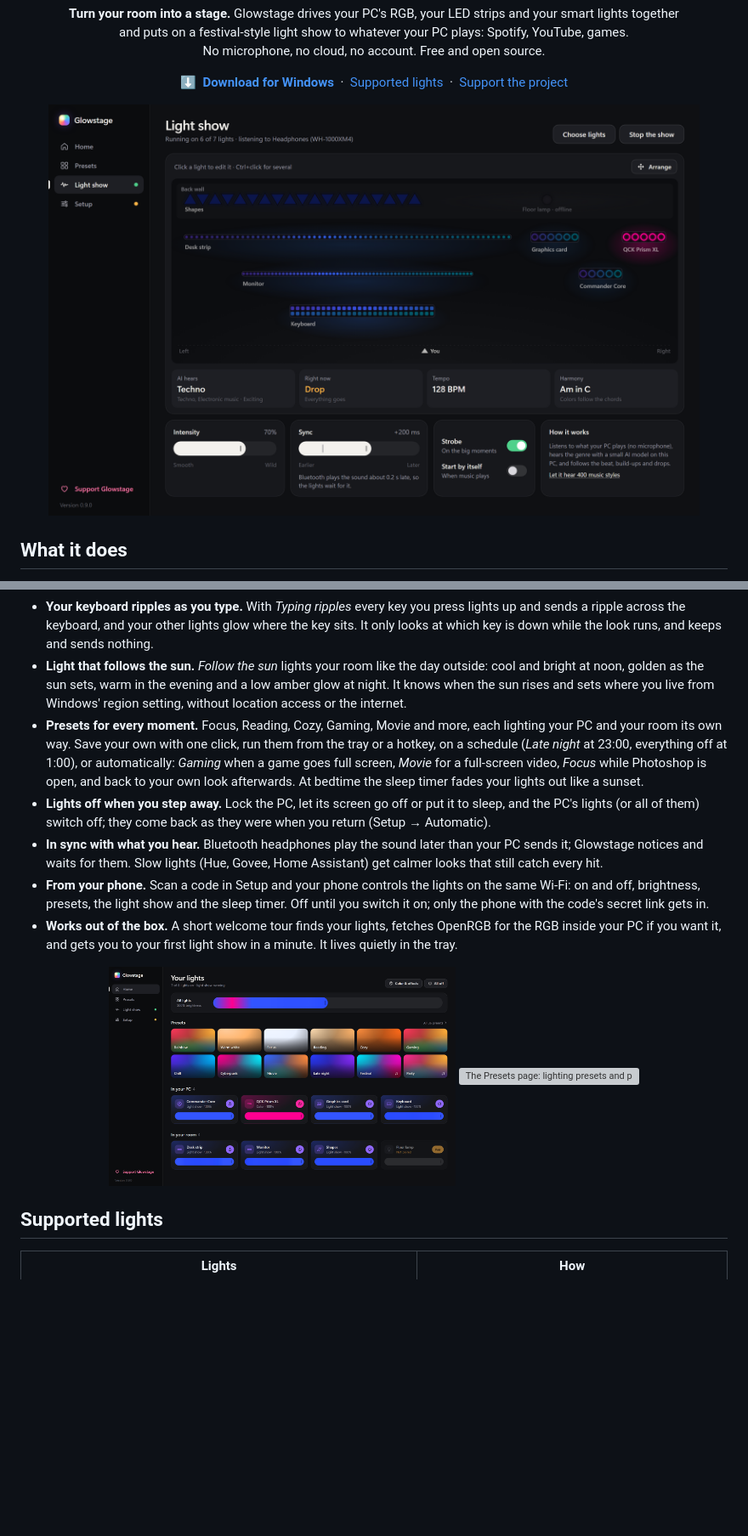
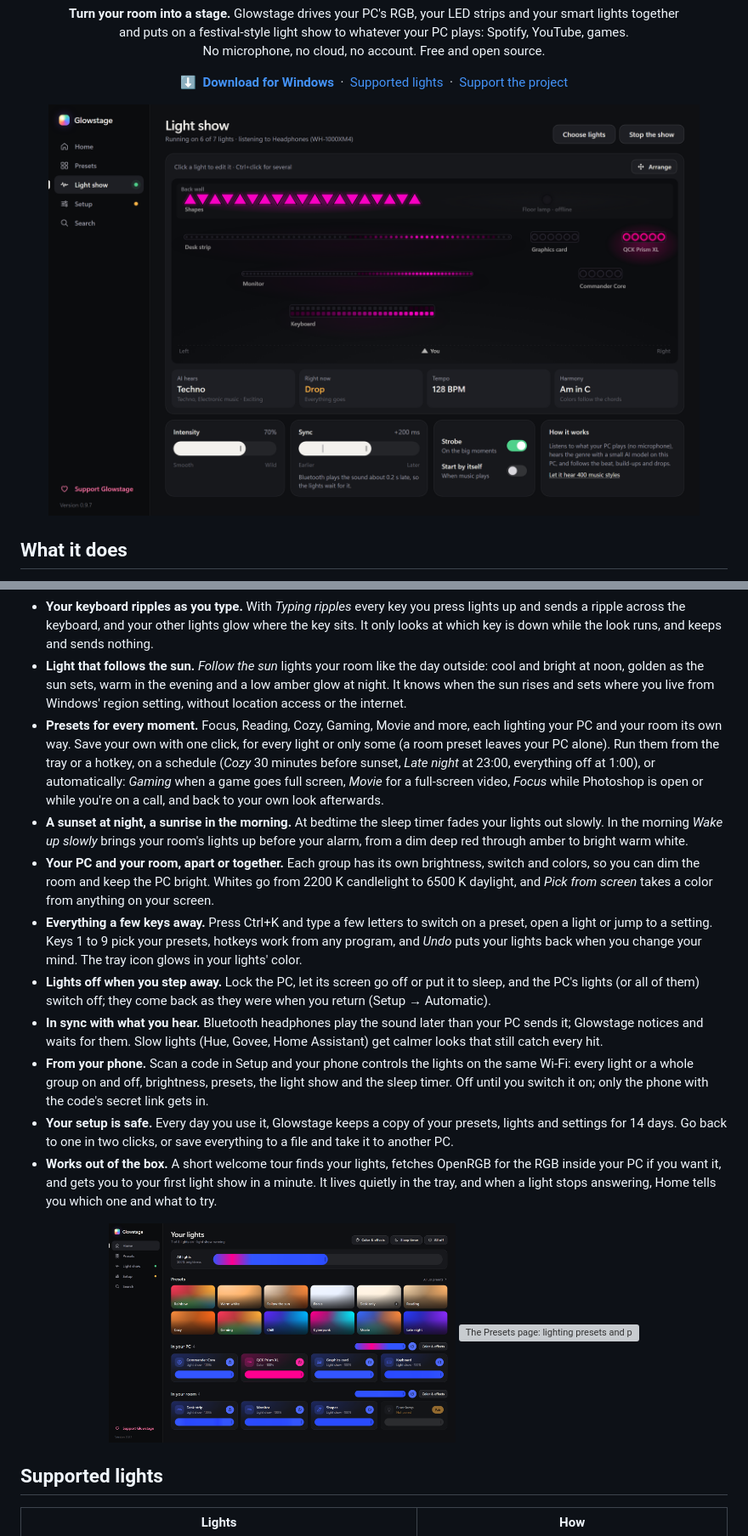
Before and after one commit to BDSuspiciouS/glowstage, a Markdown page: README.md, 2 parts joined by grey strips. Shown at 85% size. GitHub-like rendering; pictures changed too: docs/images/home.png, docs/images/light-show.png; blank space fills up the shorter version; grey boxes are pictures that could not be loaded.

Commit message:
README and release notes for 0.9.7, new screenshots

```diff
--- a/README.md
+++ b/README.md
@@ -36,11 +36,15 @@
 - **Your room plays along with Counter-Strike 2.** Your team's color, your health as a bar across the lights, white when you're flashed, the bomb blinking ever faster, a pop for every kill. It uses Valve's own game state integration, so nothing touches the game and it's safe for VAC (Setup → Games).
 - **Your keyboard ripples as you type.** With *Typing ripples* every key you press lights up and sends a ripple across the keyboard, and your other lights glow where the key sits. It only looks at which key is down while the look runs, and keeps and sends nothing.
 - **Light that follows the sun.** *Follow the sun* lights your room like the day outside: cool and bright at noon, golden as the sun sets, warm in the evening and a low amber glow at night. It knows when the sun rises and sets where you live from Windows' region setting, without location access or the internet.
-- **Presets for every moment.** Focus, Reading, Cozy, Gaming, Movie and more, each lighting your PC and your room its own way. Save your own with one click, run them from the tray or a hotkey, on a schedule (*Late night* at 23:00, everything off at 1:00), or automatically: *Gaming* when a game goes full screen, *Movie* for a full-screen video, *Focus* while Photoshop is open, and back to your own look afterwards. At bedtime the sleep timer fades your lights out like a sunset.
+- **Presets for every moment.** Focus, Reading, Cozy, Gaming, Movie and more, each lighting your PC and your room its own way. Save your own with one click, for every light or only some (a room preset leaves your PC alone). Run them from the tray or a hotkey, on a schedule (*Cozy* 30 minutes before sunset, *Late night* at 23:00, everything off at 1:00), or automatically: *Gaming* when a game goes full screen, *Movie* for a full-screen video, *Focus* while Photoshop is open or while you're on a call, and back to your own look afterwards.
+- **A sunset at night, a sunrise in the morning.** At bedtime the sleep timer fades your lights out slowly. In the morning *Wake up slowly* brings your room's lights up before your alarm, from a dim deep red through amber to bright warm white.
+- **Your PC and your room, apart or together.** Each group has its own brightness, switch and colors, so you can dim the room and keep the PC bright. Whites go from 2200 K candlelight to 6500 K daylight, and *Pick from screen* takes a color from anything on your screen.
+- **Everything a few keys away.** Press Ctrl+K and type a few letters to switch on a preset, open a light or jump to a setting. Keys 1 to 9 pick your presets, hotkeys work from any program, and *Undo* puts your lights back when you change your mind. The tray icon glows in your lights' color.
 - **Lights off when you step away.** Lock the PC, let its screen go off or put it to sleep, and the PC's lights (or all of them) switch off; they come back as they were when you return (Setup → Automatic).
 - **In sync with what you hear.** Bluetooth headphones play the sound later than your PC sends it; Glowstage notices and waits for them. Slow lights (Hue, Govee, Home Assistant) get calmer looks that still catch every hit.
-- **From your phone.** Scan a code in Setup and your phone controls the lights on the same Wi-Fi: on and off, brightness, presets, the light show and the sleep timer. Off until you switch it on; only the phone with the code's secret link gets in.
-- **Works out of the box.** A short welcome tour finds your lights, fetches OpenRGB for the RGB inside your PC if you want it, and gets you to your first light show in a minute. It lives quietly in the tray.
+- **From your phone.** Scan a code in Setup and your phone controls the lights on the same Wi-Fi: every light or a whole group on and off, brightness, presets, the light show and the sleep timer. Off until you switch it on; only the phone with the code's secret link gets in.
+- **Your setup is safe.** Every day you use it, Glowstage keeps a copy of your presets, lights and settings for 14 days. Go back to one in two clicks, or save everything to a file and take it to another PC.
+- **Works out of the box.** A short welcome tour finds your lights, fetches OpenRGB for the RGB inside your PC if you want it, and gets you to your first light show in a minute. It lives quietly in the tray, and when a light stops answering, Home tells you which one and what to try.
 
 <p align="center">
   <img src="docs/images/home.png" alt="The Home page: presets and every light with its own switch and brightness" width="49%">
```
Also changed, not shown: other parts of README.md (+6 -0 lines), docs/RELEASE-NOTES.md (+16 -17 lines), 1 other file.
